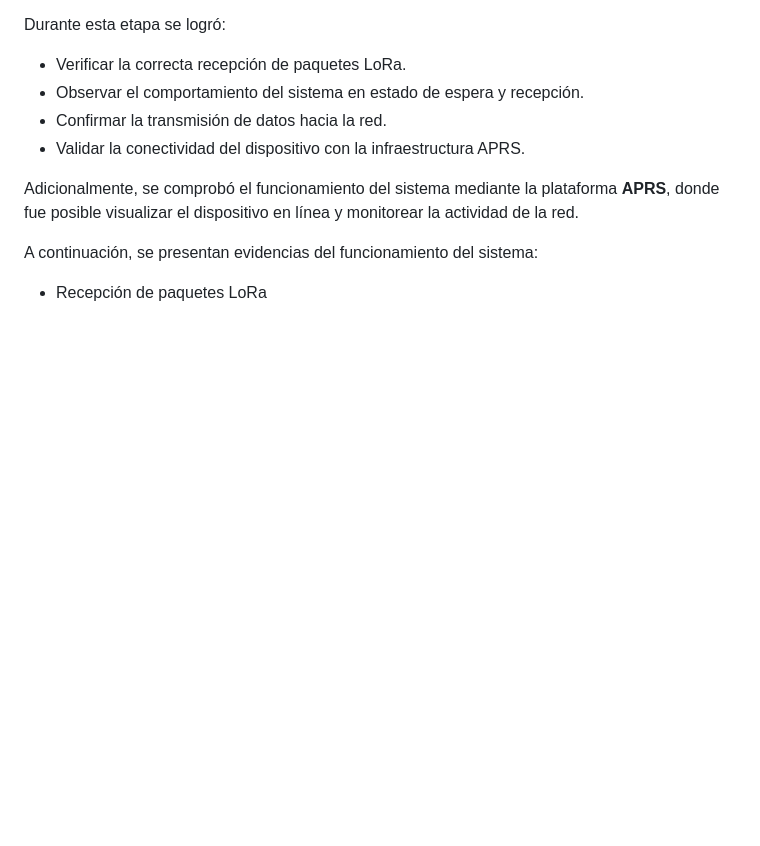
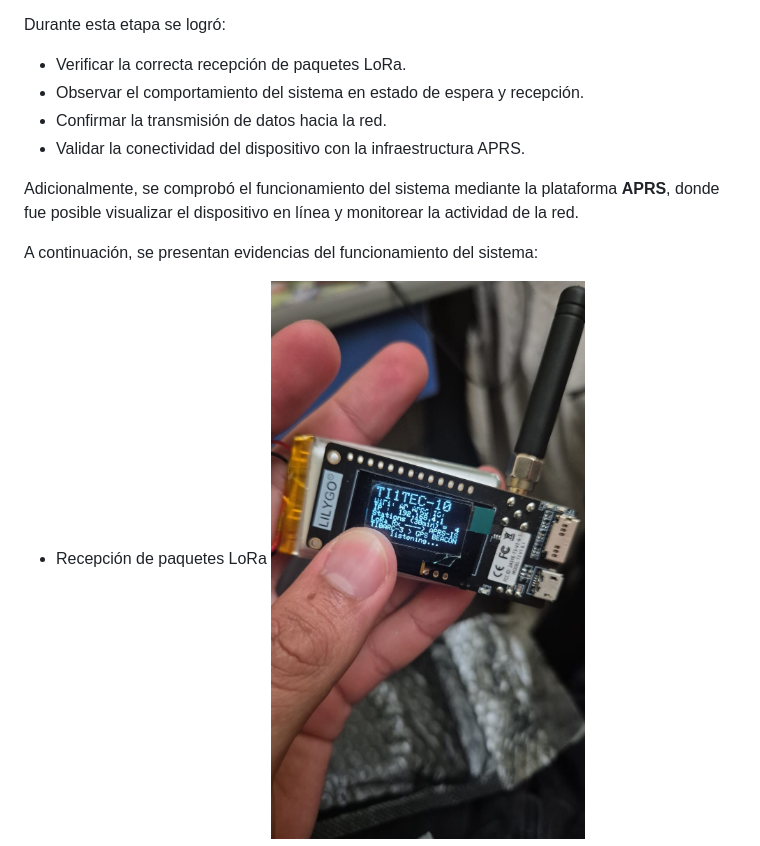
Before and after one commit to Scrys26/Taller-Integrador, a Markdown page: doc/05_Avances del Proyecto.md, the part around one of its changes. GitHub-like rendering; blank space fills up the shorter version.

```diff
--- a/doc/05_Avances del Proyecto.md
+++ b/doc/05_Avances del Proyecto.md
@@ -24,4 +24,6 @@ Adicionalmente, se comprobó el funcionamiento del sistema mediante la plataform
 A continuación, se presentan evidencias del funcionamiento del sistema:
 
 - Recepción de paquetes LoRa
+![Estado de recepción](/doc/Recibiendo.jpeg)
+
 - Estado de espera del módulo
```
Also changed, not shown: other parts of doc/05_Avances del Proyecto.md (+3 -0 lines).
